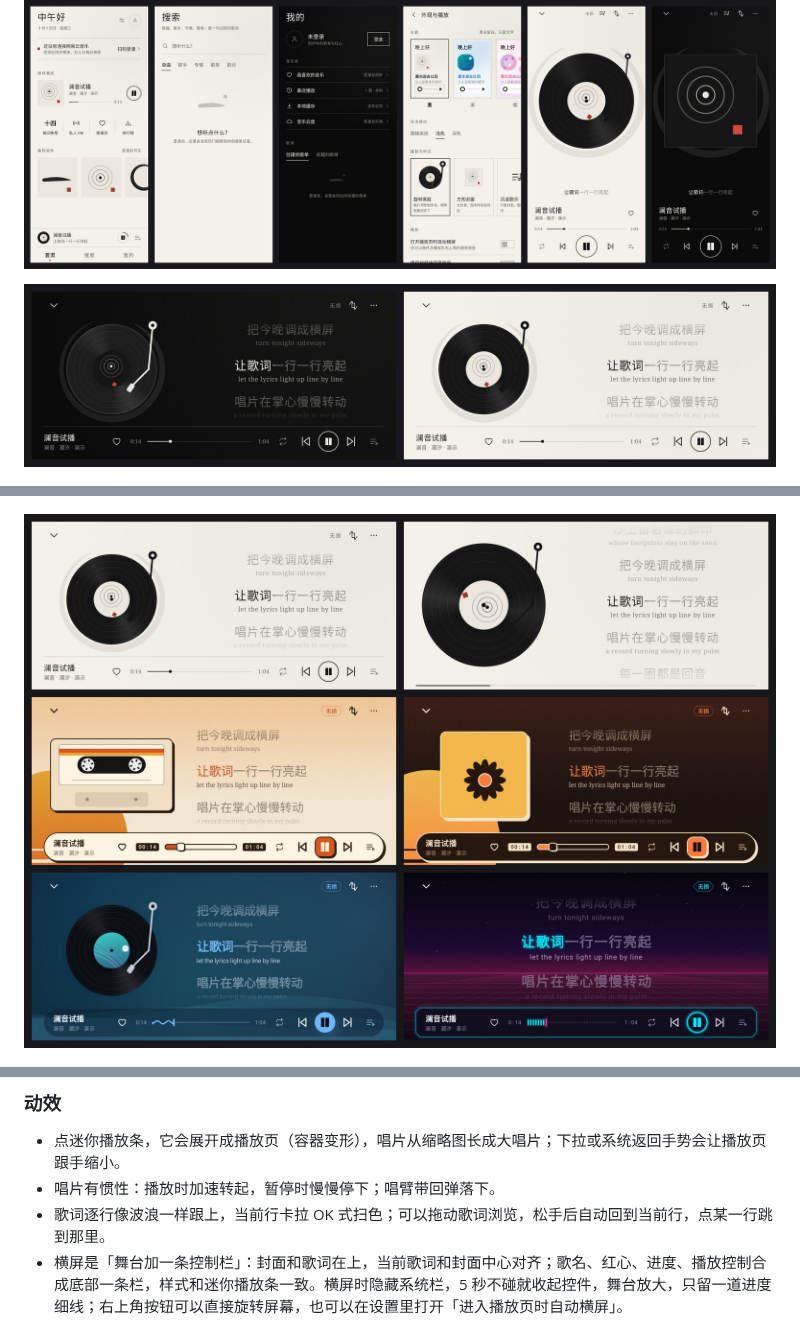
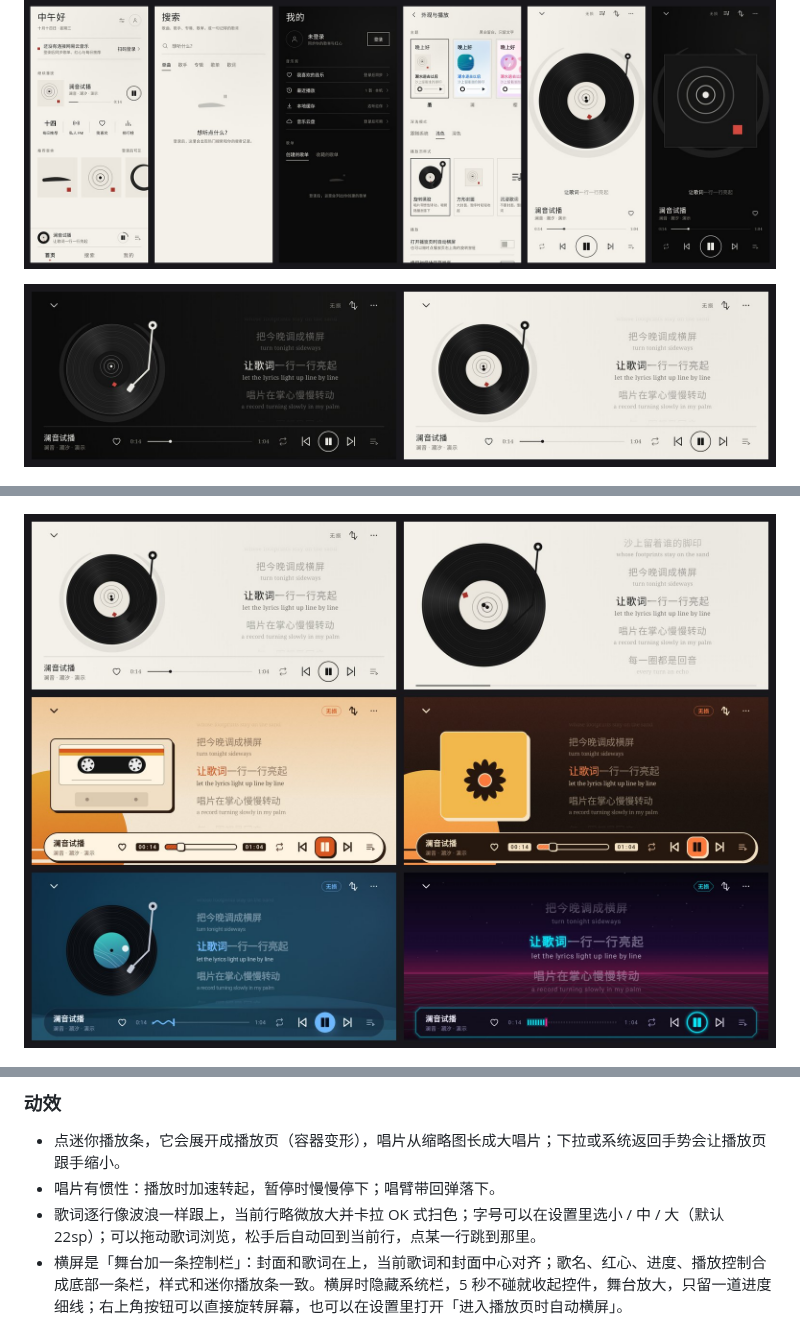
Before and after one commit to yvichyi/gitwrap, a Markdown page: music-player/README.md, 3 parts joined by grey strips. GitHub-like rendering; pictures changed too: music-player/docs/screenshots/ink-landscape.jpg, music-player/docs/screenshots/themes-landscape.jpg.

```diff
--- a/music-player/README.md
+++ b/music-player/README.md
@@ -35,7 +35,7 @@
 ### 动效
 - 点迷你播放条，它会展开成播放页（容器变形），唱片从缩略图长成大唱片；下拉或系统返回手势会让播放页跟手缩小。
 - 唱片有惯性：播放时加速转起，暂停时慢慢停下；唱臂带回弹落下。
-- 歌词逐行像波浪一样跟上，当前行卡拉 OK 式扫色；可以拖动歌词浏览，松手后自动回到当前行，点某一行跳到那里。
+- 歌词逐行像波浪一样跟上，当前行略微放大并卡拉 OK 式扫色；字号可以在设置里选小 / 中 / 大（默认 22sp）；可以拖动歌词浏览，松手后自动回到当前行，点某一行跳到那里。
 - 横屏是「舞台加一条控制栏」：封面和歌词在上，当前歌词和封面中心对齐；歌名、红心、进度、播放控制合成底部一条栏，样式和迷你播放条一致。横屏时隐藏系统栏，5 秒不碰就收起控件，舞台放大，只留一道进度细线；右上角按钮可以直接旋转屏幕，也可以在设置里打开「进入播放页时自动横屏」。
 
 ## 编译
```
Also changed, not shown: 9 other files.
